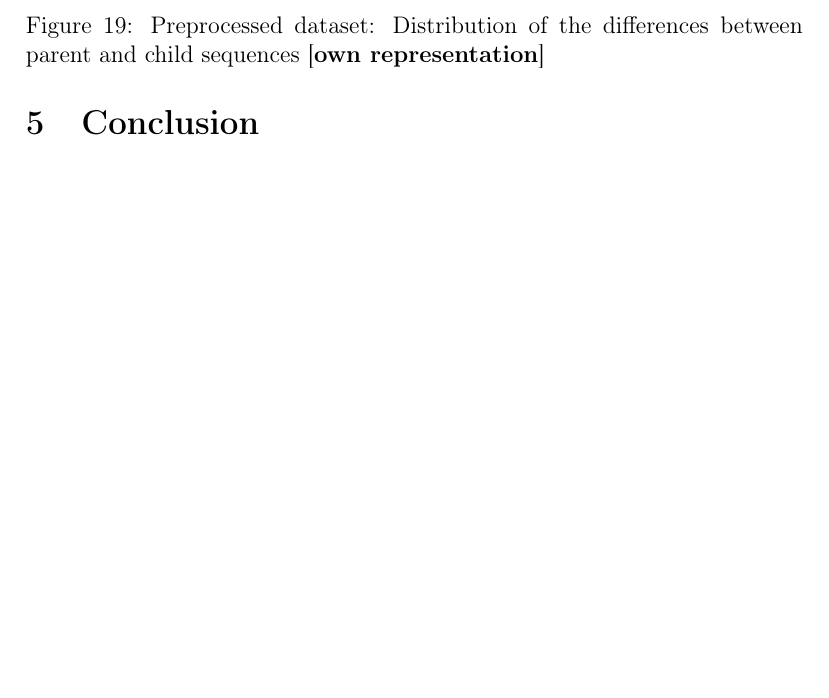
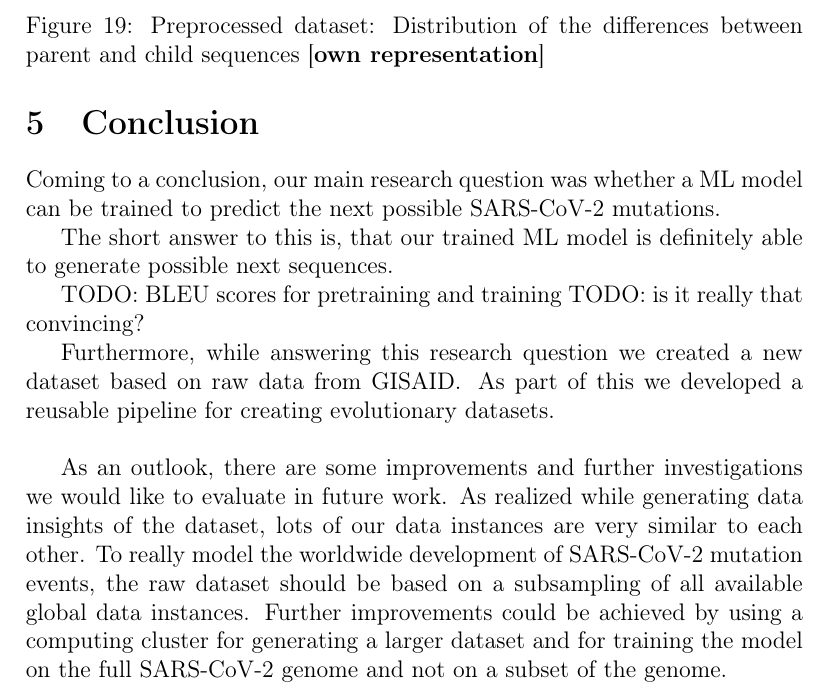
Before and after one commit to fidsusj/AML-covid-project, a LaTeX document (docs/report/report.tex, which reads docs/report/content/conclusion.tex): part of page 30 of 34, cut so that both start at the same text, the shorter picture padded with empty space. Compiled offline with pdfLaTeX.

Commit message:
report first draft of conclusion

```diff
--- a/docs/report/content/conclusion.tex
+++ b/docs/report/content/conclusion.tex
@@ -1,3 +1,14 @@
 \section{Conclusion} \label{conclusion}
 
-% next steps: data source: global subsampling
+Coming to a conclusion, our main research question was whether a \ac{ML} model can be trained to predict the next possible \ac{SARS-CoV-2} mutations.
+
+The short answer to this is, that our trained \ac{ML} model is definitely able to generate possible next sequences.
+
+TODO: BLEU scores for pretraining and training
+TODO: is it really that convincing?
+
+Furthermore, while answering this research question we created a new dataset based on raw data from \ac{GISAID}. As part of this we developed a reusable pipeline for creating evolutionary datasets.
+
+\vspace{0.5cm}
+
+As an outlook, there are some improvements and further investigations we would like to evaluate in future work. As realized while generating data insights of the dataset, lots of our data instances are very similar to each other. To really model the worldwide development of \ac{SARS-CoV-2} mutation events, the raw dataset should be based on a subsampling of all available global data instances. Further improvements could be achieved by using a computing cluster for generating a larger dataset and for training the model on the full \ac{SARS-CoV-2} genome and not on a subset of the genome.
```
Also changed, not shown: 3 other files.
